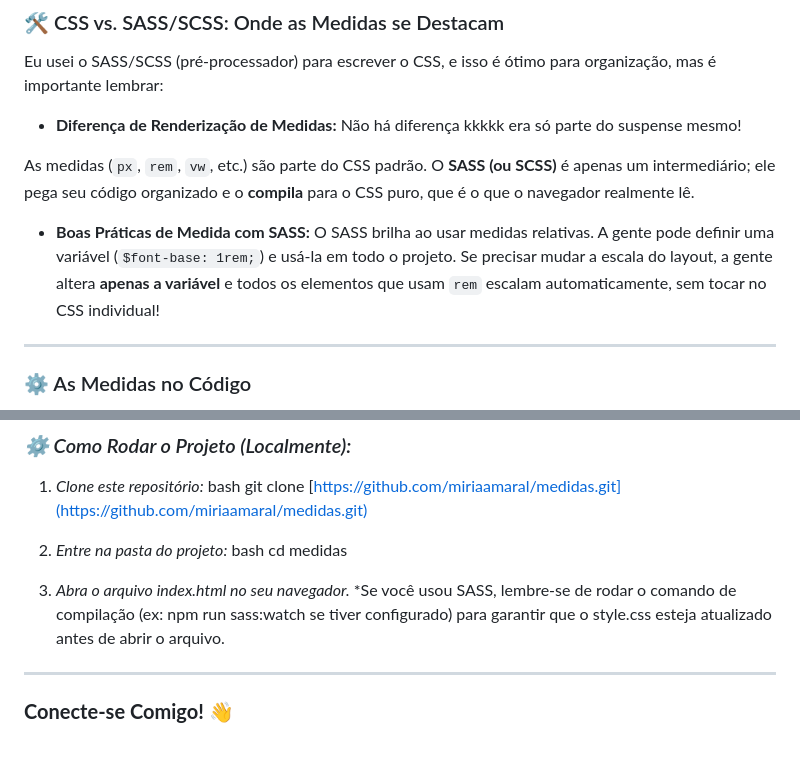
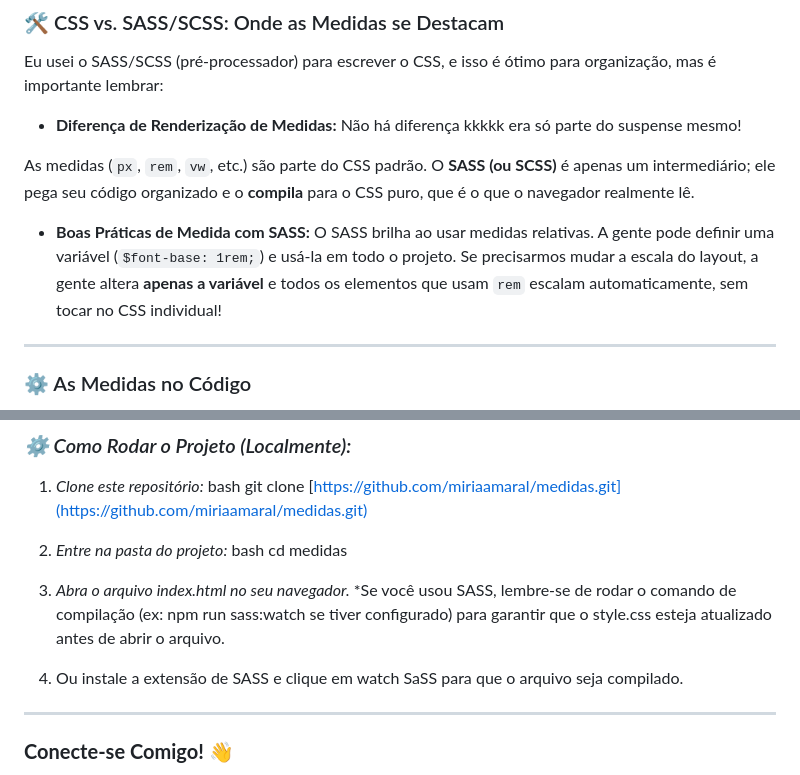
Before and after one commit to miriaamaral/medidas, a Markdown page: README.md, 2 parts joined by grey strips. GitHub-like rendering; blank space fills up the shorter version.

Commit message:
Atualizar o README.md

```diff
--- a/README.md
+++ b/README.md
@@ -37,7 +37,7 @@ Eu usei o SASS/SCSS (pré-processador) para escrever o CSS, e isso é ótimo par
 
 As medidas (`px`, `rem`, `vw`, etc.) são parte do CSS padrão. O **SASS (ou SCSS)** é apenas um intermediário; ele pega seu código organizado e o **compila** para o CSS puro, que é o que o navegador realmente lê.
 
-* **Boas Práticas de Medida com SASS:** O SASS brilha ao usar medidas relativas. A gente pode definir uma variável (`$font-base: 1rem;`) e usá-la em todo o projeto. Se precisar mudar a escala do layout, a gente altera **apenas a variável** e todos os elementos que usam `rem` escalam automaticamente, sem tocar no CSS individual!
+* **Boas Práticas de Medida com SASS:** O SASS brilha ao usar medidas relativas. A gente pode definir uma variável (`$font-base: 1rem;`) e usá-la em todo o projeto. Se precisarmos mudar a escala do layout, a gente altera **apenas a variável** e todos os elementos que usam `rem` escalam automaticamente, sem tocar no CSS individual!
 
 ---
 
@@ -59,6 +59,8 @@ As diferentes medidas são aplicadas nas caixas do arquivo `style.scss`, que usa
 3.  *Abra o arquivo index.html no seu navegador.*
     *Se você usou SASS, lembre-se de rodar o comando de compilação (ex: npm run sass:watch se tiver configurado) para garantir que o style.css esteja atualizado antes de abrir o arquivo.
 
+4. Ou instale a extensão de SASS e clique em watch SaSS para que o arquivo seja compilado.
+
 ---
 
 ### **Conecte-se Comigo! 👋**
```
